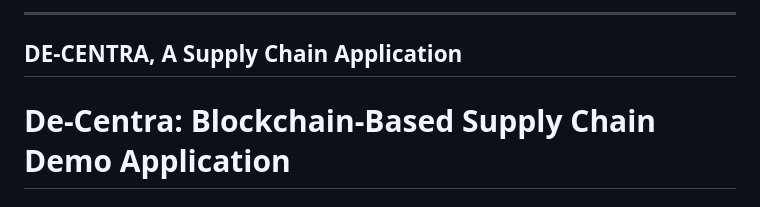
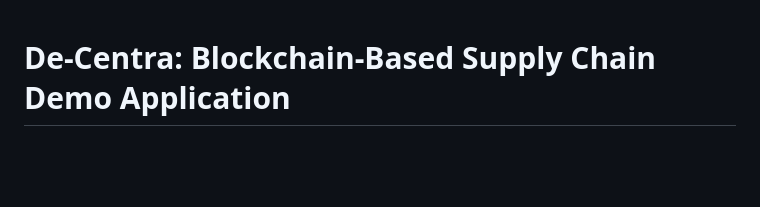
Before and after one commit to vsdcu/supply-chain-demo, a Markdown page: README.MD, the part around one of its changes. Drawn GitHub-style; blank space fills up the shorter version.

```diff
--- a/README.MD
+++ b/README.MD
@@ -1,7 +1,3 @@
--------------------------------------------
-DE-CENTRA, A Supply Chain Application
--------------------------------------------
-
 # De-Centra: Blockchain-Based Supply Chain Demo Application
 
 ## Introduction
```
Also changed, not shown: other parts of README.MD (+2 -10 lines).
